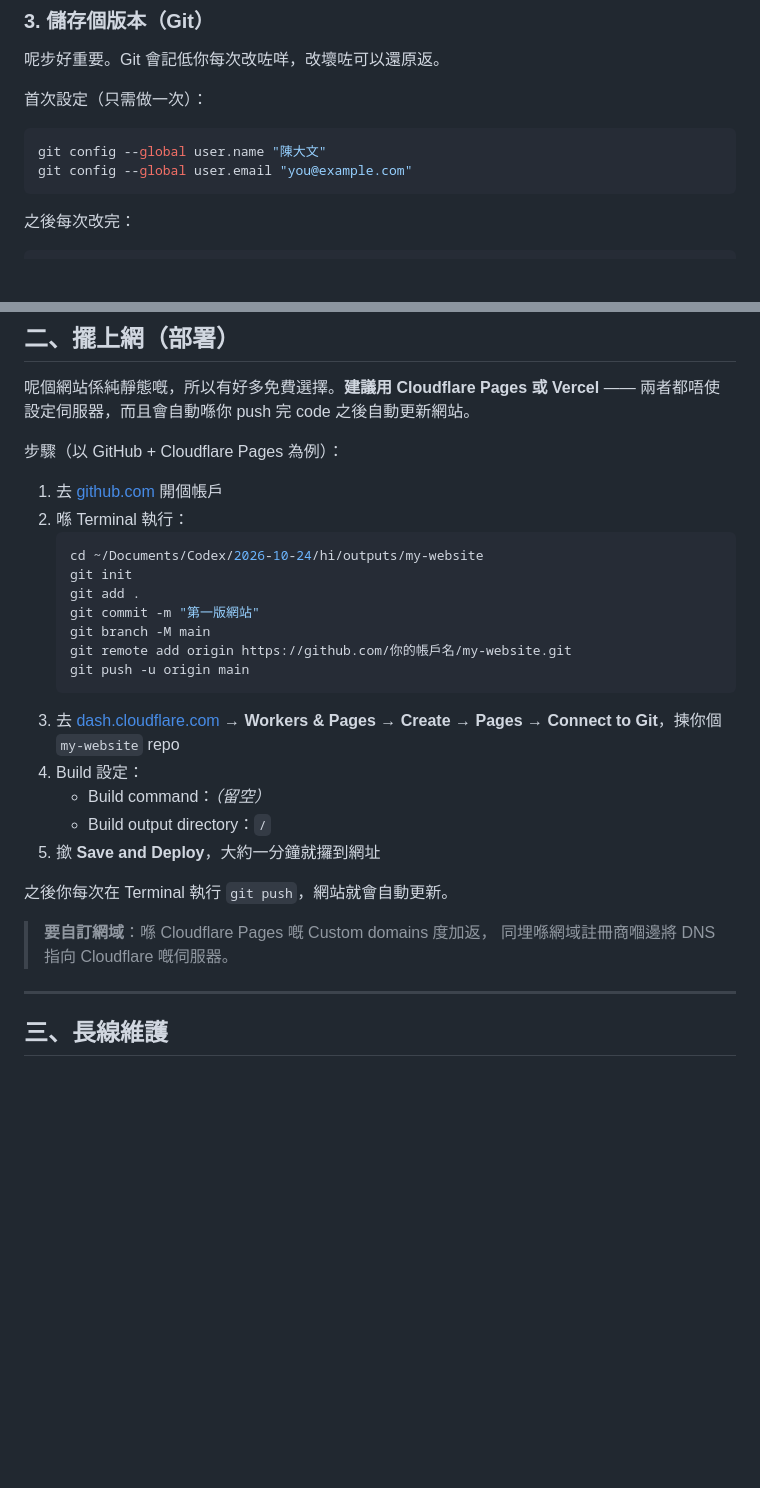
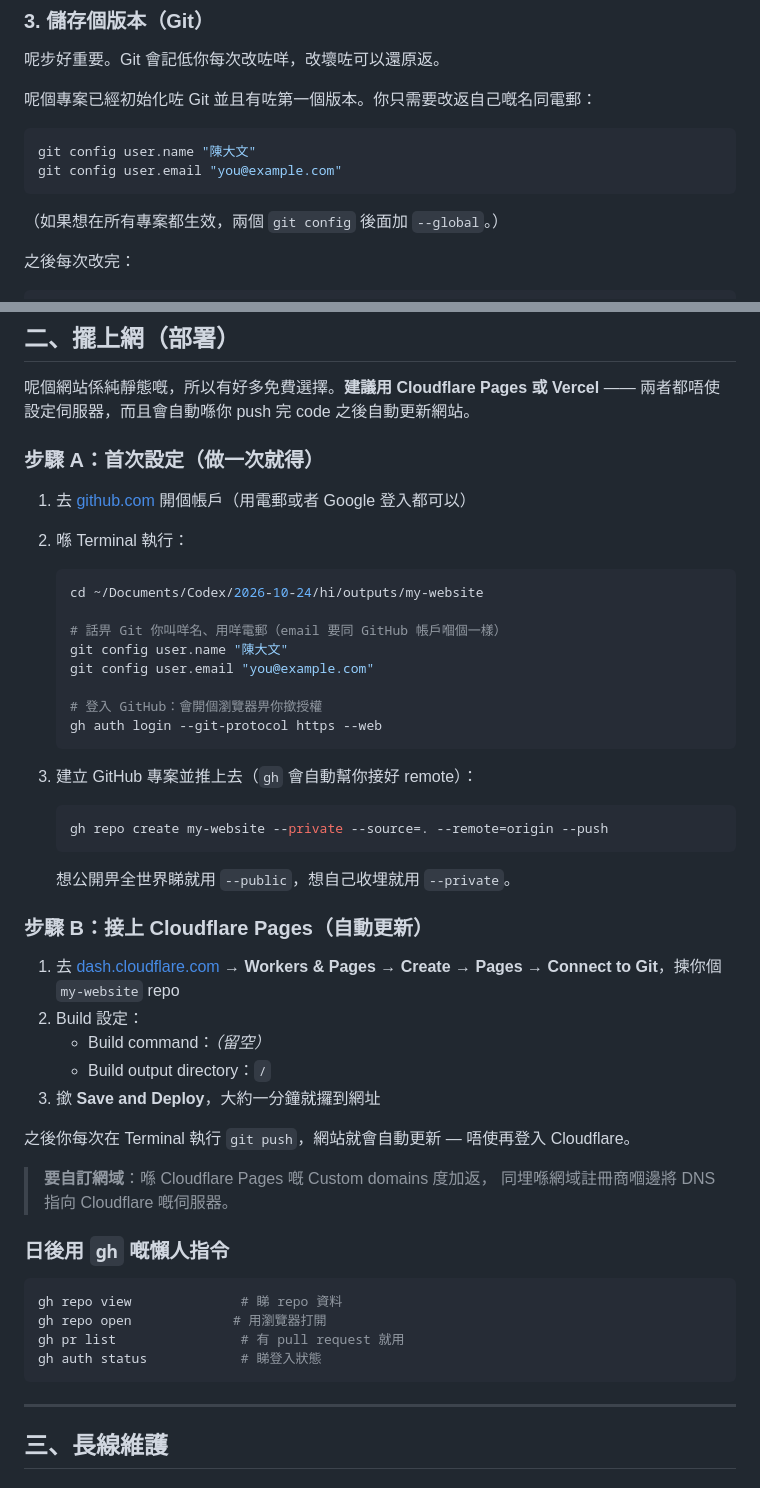
Before and after one commit to Nelson0516/nelson0516.github.io, a Markdown page: README.md, 2 parts joined by grey strips. Rendered like a GitHub page; blank space fills up the shorter version.

Commit message:
更新部署說明：改用 GitHub CLI

````diff
--- a/README.md
+++ b/README.md
@@ -47,12 +47,14 @@ npm run dev
 
 呢步好重要。Git 會記低你每次改咗咩，改壞咗可以還原返。
 
-首次設定（只需做一次）：
+呢個專案已經初始化咗 Git 並且有咗第一個版本。你只需要改返自己嘅名同電郵：
 
 ```bash
-git config --global user.name "陳大文"
-git config --global user.email "you@example.com"
+git config user.name "陳大文"
+git config user.email "you@example.com"
 ```
+
+（如果想在所有專案都生效，兩個 `git config` 後面加 `--global`。）
 
 之後每次改完：
 
@@ -70,30 +72,52 @@ git commit -m "更新咗作品列表"
 呢個網站係純靜態嘅，所以有好多免費選擇。**建議用 Cloudflare Pages 或 Vercel**
 —— 兩者都唔使設定伺服器，而且會自動喺你 push 完 code 之後自動更新網站。
 
-步驟（以 GitHub + Cloudflare Pages 為例）：
+### 步驟 A：首次設定（做一次就得）
 
-1. 去 [github.com](https://github.com) 開個帳戶
+1. 去 [github.com](https://github.com) 開個帳戶（用電郵或者 Google 登入都可以）
 2. 喺 Terminal 執行：
+
    ```bash
    cd ~/Documents/Codex/2026-10-24/hi/outputs/my-website
-   git init
-   git add .
-   git commit -m "第一版網站"
-   git branch -M main
-   git remote add origin https://github.com/你的帳戶名/my-website.git
-   git push -u origin main
+
+   # 話畀 Git 你叫咩名、用咩電郵（email 要同 GitHub 帳戶嗰個一樣）
+   git config user.name "陳大文"
+   git config user.email "you@example.com"
+
+   # 登入 GitHub：會開個瀏覽器畀你撳授權
+   gh auth login --git-protocol https --web
    ```
-3. 去 [dash.cloudflare.com](https://dash.cloudflare.com) → **Workers & Pages** →
+
+3. 建立 GitHub 專案並推上去（`gh` 會自動幫你接好 remote）：
+
+   ```bash
+   gh repo create my-website --private --source=. --remote=origin --push
+   ```
+
+   想公開畀全世界睇就用 `--public`，想自己收埋就用 `--private`。
+
+### 步驟 B：接上 Cloudflare Pages（自動更新）
+
+1. 去 [dash.cloudflare.com](https://dash.cloudflare.com) → **Workers & Pages** →
    **Create** → **Pages** → **Connect to Git**，揀你個 `my-website` repo
-4. Build 設定：
+2. Build 設定：
    - Build command：*（留空）*
    - Build output directory：`/`
-5. 撳 **Save and Deploy**，大約一分鐘就攞到網址
+3. 撳 **Save and Deploy**，大約一分鐘就攞到網址
 
-之後你每次在 Terminal 執行 `git push`，網站就會自動更新。
+之後你每次在 Terminal 執行 `git push`，網站就會自動更新 — 唔使再登入 Cloudflare。
 
 > **要自訂網域**：喺 Cloudflare Pages 嘅 Custom domains 度加返，
 > 同埋喺網域註冊商嗰邊將 DNS 指向 Cloudflare 嘅伺服器。
+
+### 日後用 `gh` 嘅懶人指令
+
+```bash
+gh repo view              # 睇 repo 資料
+gh repo open             # 用瀏覽器打開
+gh pr list                # 有 pull request 就用
+gh auth status            # 睇登入狀態
+```
 
 ---
 
````
